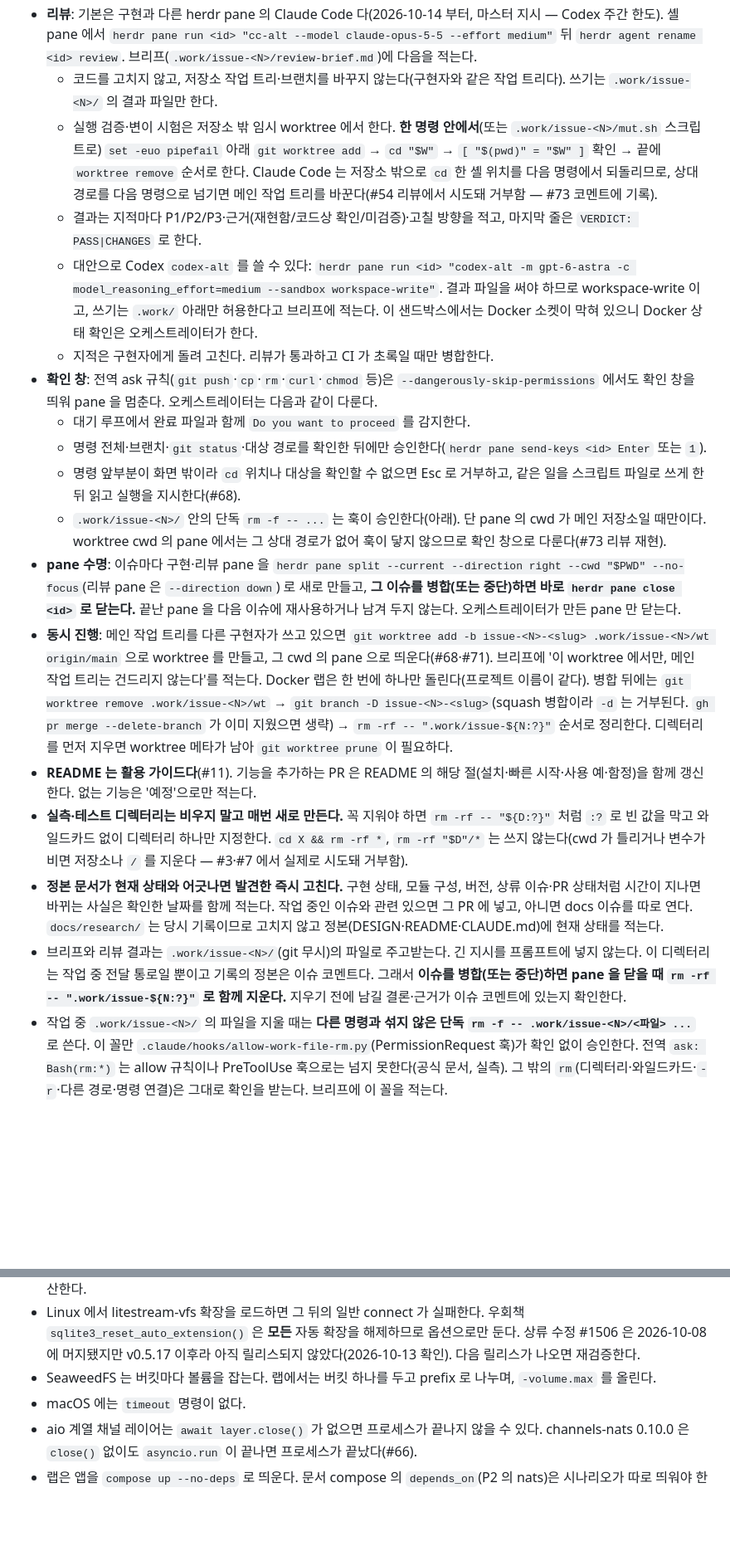
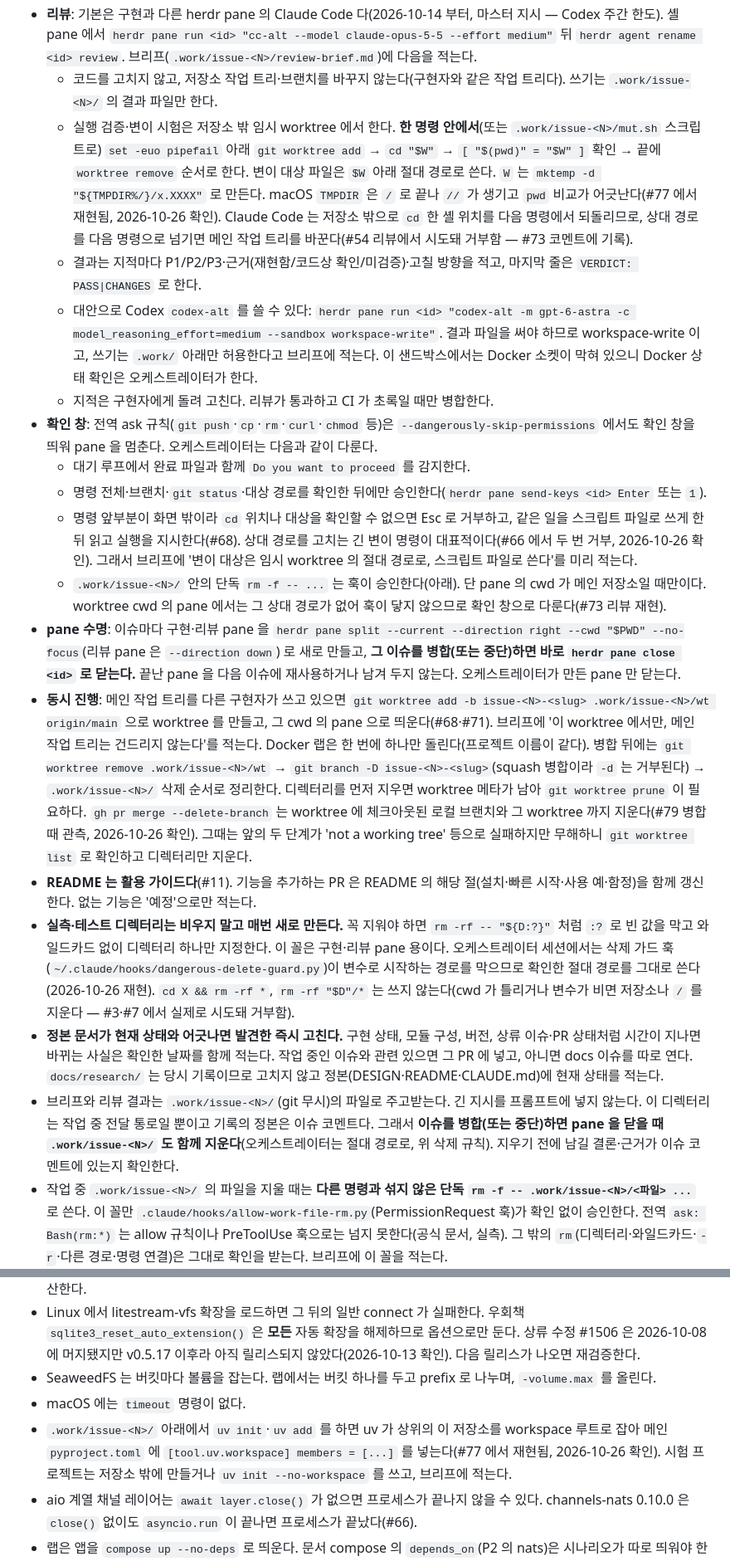
Before and after one commit to itda-work/django-sqlite-ops, a Markdown page: CLAUDE.md, 2 parts joined by grey strips. Shown at 83% size. Drawn GitHub-style; blank space fills up the shorter version.

Commit message:
docs(claude): record the uv workspace, gh merge, TMPDIR and delete guard pitfalls (#82)
Closes #81

```diff
--- a/CLAUDE.md
+++ b/CLAUDE.md
@@ -20,21 +20,21 @@
 - **구현**: herdr pane 의 Claude Code 를 **`cc-alt`**(두 번째 계정, `--dangerously-skip-permissions`)로 띄운다. `herdr agent start` 는 `claude` 바이너리를 직접 불러 alias 가 닿지 않으므로, 셸 pane 에서 `herdr pane run <id> "cc-alt --model claude-opus-5-5 --effort medium"` 로 띄운 뒤 `herdr agent rename <id> impl` 로 이름을 붙인다. 이슈가 바뀌면 문맥을 비우기 위해 새로 띄운다(슬래시 명령은 prompt 로 보내면 실행되지 않는다).
 - **리뷰**: 기본은 구현과 다른 herdr pane 의 Claude Code 다(2026-10-14 부터, 마스터 지시 — Codex 주간 한도). 셸 pane 에서 `herdr pane run <id> "cc-alt --model claude-opus-5-5 --effort medium"` 뒤 `herdr agent rename <id> review`. 브리프(`.work/issue-<N>/review-brief.md`)에 다음을 적는다.
   - 코드를 고치지 않고, 저장소 작업 트리·브랜치를 바꾸지 않는다(구현자와 같은 작업 트리다). 쓰기는 `.work/issue-<N>/` 의 결과 파일만 한다.
-  - 실행 검증·변이 시험은 저장소 밖 임시 worktree 에서 한다. **한 명령 안에서**(또는 `.work/issue-<N>/mut.sh` 스크립트로) `set -euo pipefail` 아래 `git worktree add` → `cd "$W"` → `[ "$(pwd)" = "$W" ]` 확인 → 끝에 `worktree remove` 순서로 한다. Claude Code 는 저장소 밖으로 `cd` 한 셸 위치를 다음 명령에서 되돌리므로, 상대 경로를 다음 명령으로 넘기면 메인 작업 트리를 바꾼다(#54 리뷰에서 시도돼 거부함 — #73 코멘트에 기록).
+  - 실행 검증·변이 시험은 저장소 밖 임시 worktree 에서 한다. **한 명령 안에서**(또는 `.work/issue-<N>/mut.sh` 스크립트로) `set -euo pipefail` 아래 `git worktree add` → `cd "$W"` → `[ "$(pwd)" = "$W" ]` 확인 → 끝에 `worktree remove` 순서로 한다. 변이 대상 파일은 `$W` 아래 절대 경로로 쓴다. `W` 는 `mktemp -d "${TMPDIR%/}/x.XXXX"` 로 만든다. macOS `TMPDIR` 은 `/` 로 끝나 `//` 가 생기고 `pwd` 비교가 어긋난다(#77 에서 재현됨, 2026-10-26 확인). Claude Code 는 저장소 밖으로 `cd` 한 셸 위치를 다음 명령에서 되돌리므로, 상대 경로를 다음 명령으로 넘기면 메인 작업 트리를 바꾼다(#54 리뷰에서 시도돼 거부함 — #73 코멘트에 기록).
   - 결과는 지적마다 P1/P2/P3·근거(재현함/코드상 확인/미검증)·고칠 방향을 적고, 마지막 줄은 `VERDICT: PASS|CHANGES` 로 한다.
   - 대안으로 Codex `codex-alt` 를 쓸 수 있다: `herdr pane run <id> "codex-alt -m gpt-6-astra -c model_reasoning_effort=medium --sandbox workspace-write"`. 결과 파일을 써야 하므로 workspace-write 이고, 쓰기는 `.work/` 아래만 허용한다고 브리프에 적는다. 이 샌드박스에서는 Docker 소켓이 막혀 있으니 Docker 상태 확인은 오케스트레이터가 한다.
   - 지적은 구현자에게 돌려 고친다. 리뷰가 통과하고 CI 가 초록일 때만 병합한다.
 - **확인 창**: 전역 ask 규칙(`git push`·`cp`·`rm`·`curl`·`chmod` 등)은 `--dangerously-skip-permissions` 에서도 확인 창을 띄워 pane 을 멈춘다. 오케스트레이터는 다음과 같이 다룬다.
   - 대기 루프에서 완료 파일과 함께 `Do you want to proceed` 를 감지한다.
   - 명령 전체·브랜치·`git status`·대상 경로를 확인한 뒤에만 승인한다(`herdr pane send-keys <id> Enter` 또는 `1`).
-  - 명령 앞부분이 화면 밖이라 `cd` 위치나 대상을 확인할 수 없으면 Esc 로 거부하고, 같은 일을 스크립트 파일로 쓰게 한 뒤 읽고 실행을 지시한다(#68).
+  - 명령 앞부분이 화면 밖이라 `cd` 위치나 대상을 확인할 수 없으면 Esc 로 거부하고, 같은 일을 스크립트 파일로 쓰게 한 뒤 읽고 실행을 지시한다(#68). 상대 경로를 고치는 긴 변이 명령이 대표적이다(#66 에서 두 번 거부, 2026-10-26 확인). 그래서 브리프에 '변이 대상은 임시 worktree 의 절대 경로로, 스크립트 파일로 쓴다'를 미리 적는다.
   - `.work/issue-<N>/` 안의 단독 `rm -f -- ...` 는 훅이 승인한다(아래). 단 pane 의 cwd 가 메인 저장소일 때만이다. worktree cwd 의 pane 에서는 그 상대 경로가 없어 훅이 닿지 않으므로 확인 창으로 다룬다(#73 리뷰 재현).
 - **pane 수명**: 이슈마다 구현·리뷰 pane 을 `herdr pane split --current --direction right --cwd "$PWD" --no-focus`(리뷰 pane 은 `--direction down`) 로 새로 만들고, **그 이슈를 병합(또는 중단)하면 바로 `herdr pane close <id>` 로 닫는다.** 끝난 pane 을 다음 이슈에 재사용하거나 남겨 두지 않는다. 오케스트레이터가 만든 pane 만 닫는다.
-- **동시 진행**: 메인 작업 트리를 다른 구현자가 쓰고 있으면 `git worktree add -b issue-<N>-<slug> .work/issue-<N>/wt origin/main` 으로 worktree 를 만들고, 그 cwd 의 pane 으로 띄운다(#68·#71). 브리프에 '이 worktree 에서만, 메인 작업 트리는 건드리지 않는다'를 적는다. Docker 랩은 한 번에 하나만 돌린다(프로젝트 이름이 같다). 병합 뒤에는 `git worktree remove .work/issue-<N>/wt` → `git branch -D issue-<N>-<slug>`(squash 병합이라 `-d` 는 거부된다. `gh pr merge --delete-branch` 가 이미 지웠으면 생략) → `rm -rf -- ".work/issue-${N:?}"` 순서로 정리한다. 디렉터리를 먼저 지우면 worktree 메타가 남아 `git worktree prune` 이 필요하다.
+- **동시 진행**: 메인 작업 트리를 다른 구현자가 쓰고 있으면 `git worktree add -b issue-<N>-<slug> .work/issue-<N>/wt origin/main` 으로 worktree 를 만들고, 그 cwd 의 pane 으로 띄운다(#68·#71). 브리프에 '이 worktree 에서만, 메인 작업 트리는 건드리지 않는다'를 적는다. Docker 랩은 한 번에 하나만 돌린다(프로젝트 이름이 같다). 병합 뒤에는 `git worktree remove .work/issue-<N>/wt` → `git branch -D issue-<N>-<slug>`(squash 병합이라 `-d` 는 거부된다) → `.work/issue-<N>/` 삭제 순서로 정리한다. 디렉터리를 먼저 지우면 worktree 메타가 남아 `git worktree prune` 이 필요하다. `gh pr merge --delete-branch` 는 worktree 에 체크아웃된 로컬 브랜치와 그 worktree 까지 지운다(#79 병합 때 관측, 2026-10-26 확인). 그때는 앞의 두 단계가 'not a working tree' 등으로 실패하지만 무해하니 `git worktree list` 로 확인하고 디렉터리만 지운다.
 - **README 는 활용 가이드다**(#11). 기능을 추가하는 PR 은 README 의 해당 절(설치·빠른 시작·사용 예·함정)을 함께 갱신한다. 없는 기능은 '예정'으로만 적는다.
-- **실측·테스트 디렉터리는 비우지 말고 매번 새로 만든다.** 꼭 지워야 하면 `rm -rf -- "${D:?}"` 처럼 `:?` 로 빈 값을 막고 와일드카드 없이 디렉터리 하나만 지정한다. `cd X && rm -rf *`, `rm -rf "$D"/*` 는 쓰지 않는다(cwd 가 틀리거나 변수가 비면 저장소나 `/` 를 지운다 — #3·#7 에서 실제로 시도돼 거부함).
+- **실측·테스트 디렉터리는 비우지 말고 매번 새로 만든다.** 꼭 지워야 하면 `rm -rf -- "${D:?}"` 처럼 `:?` 로 빈 값을 막고 와일드카드 없이 디렉터리 하나만 지정한다. 이 꼴은 구현·리뷰 pane 용이다. 오케스트레이터 세션에서는 삭제 가드 훅(`~/.claude/hooks/dangerous-delete-guard.py`)이 변수로 시작하는 경로를 막으므로 확인한 절대 경로를 그대로 쓴다(2026-10-26 재현). `cd X && rm -rf *`, `rm -rf "$D"/*` 는 쓰지 않는다(cwd 가 틀리거나 변수가 비면 저장소나 `/` 를 지운다 — #3·#7 에서 실제로 시도돼 거부함).
 - **정본 문서가 현재 상태와 어긋나면 발견한 즉시 고친다.** 구현 상태, 모듈 구성, 버전, 상류 이슈·PR 상태처럼 시간이 지나면 바뀌는 사실은 확인한 날짜를 함께 적는다. 작업 중인 이슈와 관련 있으면 그 PR 에 넣고, 아니면 docs 이슈를 따로 연다. `docs/research/` 는 당시 기록이므로 고치지 않고 정본(DESIGN·README·CLAUDE.md)에 현재 상태를 적는다.
-- 브리프와 리뷰 결과는 `.work/issue-<N>/`(git 무시)의 파일로 주고받는다. 긴 지시를 프롬프트에 넣지 않는다. 이 디렉터리는 작업 중 전달 통로일 뿐이고 기록의 정본은 이슈 코멘트다. 그래서 **이슈를 병합(또는 중단)하면 pane 을 닫을 때 `rm -rf -- ".work/issue-${N:?}"` 로 함께 지운다.** 지우기 전에 남길 결론·근거가 이슈 코멘트에 있는지 확인한다.
+- 브리프와 리뷰 결과는 `.work/issue-<N>/`(git 무시)의 파일로 주고받는다. 긴 지시를 프롬프트에 넣지 않는다. 이 디렉터리는 작업 중 전달 통로일 뿐이고 기록의 정본은 이슈 코멘트다. 그래서 **이슈를 병합(또는 중단)하면 pane 을 닫을 때 `.work/issue-<N>/` 도 함께 지운다**(오케스트레이터는 절대 경로로, 위 삭제 규칙). 지우기 전에 남길 결론·근거가 이슈 코멘트에 있는지 확인한다.
 - 작업 중 `.work/issue-<N>/` 의 파일을 지울 때는 **다른 명령과 섞지 않은 단독 `rm -f -- .work/issue-<N>/<파일> ...`** 로 쓴다. 이 꼴만 `.claude/hooks/allow-work-file-rm.py`(PermissionRequest 훅)가 확인 없이 승인한다. 전역 `ask: Bash(rm:*)` 는 allow 규칙이나 PreToolUse 훅으로는 넘지 못한다(공식 문서, 실측). 그 밖의 `rm`(디렉터리·와일드카드·`-r`·다른 경로·명령 연결)은 그대로 확인을 받는다. 브리프에 이 꼴을 적는다.
 
 ## 규약
@@ -68,6 +68,7 @@
 - Linux 에서 litestream-vfs 확장을 로드하면 그 뒤의 일반 connect 가 실패한다. 우회책 `sqlite3_reset_auto_extension()` 은 **모든** 자동 확장을 해제하므로 옵션으로만 둔다. 상류 수정 #1506 은 2026-10-08 에 머지됐지만 v0.5.17 이후라 아직 릴리스되지 않았다(2026-10-13 확인). 다음 릴리스가 나오면 재검증한다.
 - SeaweedFS 는 버킷마다 볼륨을 잡는다. 랩에서는 버킷 하나를 두고 prefix 로 나누며, `-volume.max` 를 올린다.
 - macOS 에는 `timeout` 명령이 없다.
+- `.work/issue-<N>/` 아래에서 `uv init`·`uv add` 를 하면 uv 가 상위의 이 저장소를 workspace 루트로 잡아 메인 `pyproject.toml` 에 `[tool.uv.workspace] members = [...]` 를 넣는다(#77 에서 재현됨, 2026-10-26 확인). 시험 프로젝트는 저장소 밖에 만들거나 `uv init --no-workspace` 를 쓰고, 브리프에 적는다.
 - aio 계열 채널 레이어는 `await layer.close()` 가 없으면 프로세스가 끝나지 않을 수 있다. channels-nats 0.10.0 은 `close()` 없이도 `asyncio.run` 이 끝나면 프로세스가 끝났다(#66).
 - 랩은 앱을 `compose up --no-deps` 로 띄운다. 문서 compose 의 `depends_on`(P2 의 nats)은 시나리오가 따로 띄워야 한다. #66 전의 P2 는 nats 없이 돌았다.
 - channels-nats 의 용량 드롭 경고는 60초에 한 번이고, 합계("has room again after dropping N")는 자리가 난 뒤 다음 메시지가 들어올 때만 나온다. 버스트 뒤 손실을 로그로 셀 때는 메시지를 하나 더 보낸다(#66).
```
